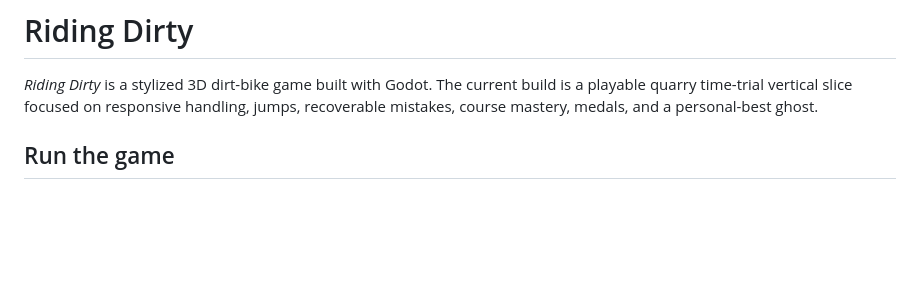
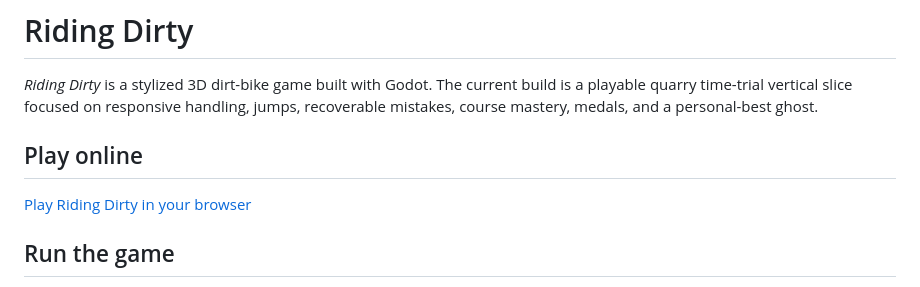
Before and after one commit to willtran87/project-riding-dirty, a Markdown page: README.md, the part around the change. GitHub-like rendering; blank space fills up the shorter version.

Commit message:
Add public play link

```diff
--- a/README.md
+++ b/README.md
@@ -1,6 +1,10 @@
 # Riding Dirty
 
 *Riding Dirty* is a stylized 3D dirt-bike game built with Godot. The current build is a playable quarry time-trial vertical slice focused on responsive handling, jumps, recoverable mistakes, course mastery, medals, and a personal-best ghost.
+
+## Play online
+
+[Play Riding Dirty in your browser](https://willtran87.github.io/project-riding-dirty/)
 
 ## Run the game
 
```
